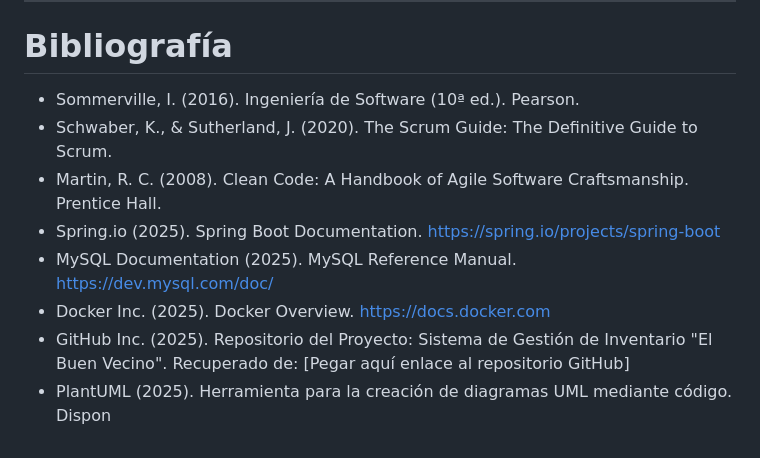
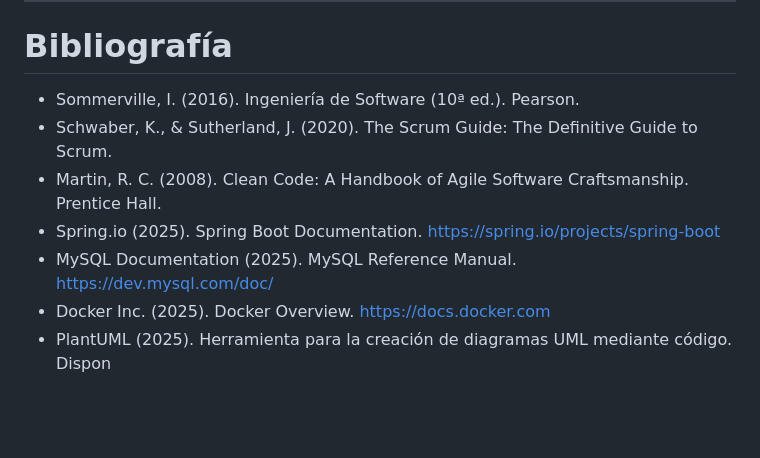
Before and after one commit to DiegoAndres2005/TCC_ING.SOFT, a Markdown page: Documentación.md, the part around the change. Drawn GitHub-style; blank space fills up the shorter version.

```diff
--- a/README.md
+++ b/Documentación.md
@@ -266,11 +266,10 @@ El sistema propuesto no solo ayuda al dueño de la tienda “El Buen Vecino”,
 
 # **Bibliografía**
 
-- Sommerville, I. (2016). Ingeniería de Software (10ª ed.). Pearson.
+-   Sommerville, I. (2016). Ingeniería de Software (10ª ed.). Pearson.
 -	Schwaber, K., & Sutherland, J. (2020). The Scrum Guide: The Definitive Guide to Scrum.
 -	Martin, R. C. (2008). Clean Code: A Handbook of Agile Software Craftsmanship. Prentice Hall.
 -	Spring.io (2025). Spring Boot Documentation. https://spring.io/projects/spring-boot
 -	MySQL	Documentation	(2025).	MySQL	Reference	Manual. https://dev.mysql.com/doc/
 -	Docker Inc. (2025). Docker Overview. https://docs.docker.com
--	GitHub Inc. (2025). Repositorio del Proyecto: Sistema de Gestión de Inventario "El Buen Vecino". Recuperado de: [Pegar aquí enlace al repositorio GitHub]
 -	PlantUML (2025). Herramienta para la creación de diagramas UML mediante código. Dispon
```
